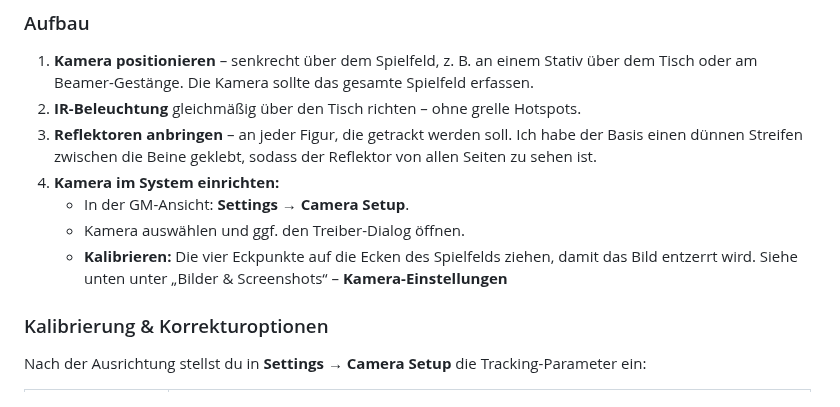
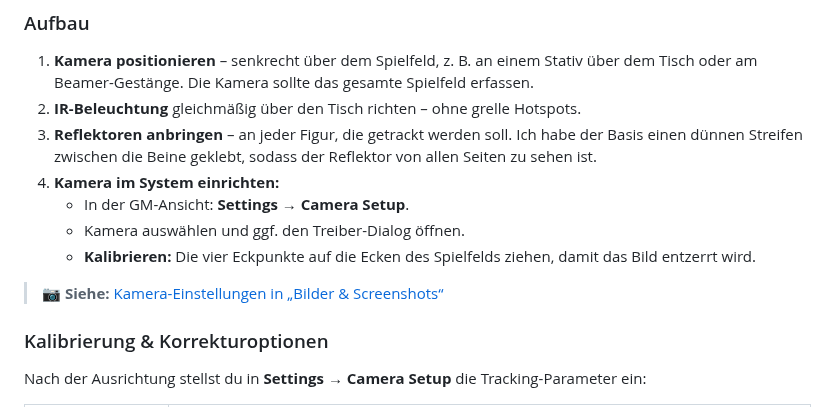
Before and after one commit to wraith11/Lighttable, a Markdown page: README.de.md, the part around the change. Rendered like a GitHub page.

Commit message:
Edit README.de.md: replace '   - Kamera auswählen und ggf. den Treib' with '   - Kamera auswählen und ggf. den Treib'

```diff
--- a/README.de.md
+++ b/README.de.md
@@ -175,7 +175,8 @@ Ich habe eine USB-Webcam-Platine mit Nachtsicht (inkl. IR-Emitter), einen günst
    - In der GM-Ansicht: **Settings → Camera Setup**.
    - Kamera auswählen und ggf. den Treiber-Dialog öffnen.
    - **Kalibrieren:** Die vier Eckpunkte auf die Ecken des Spielfelds ziehen, damit das Bild entzerrt wird.
-Siehe unten unter „Bilder & Screenshots“ – **Kamera-Einstellungen**
+
+> 📷 **Siehe:** [Kamera-Einstellungen in „Bilder & Screenshots“](#bilder--screenshots)
 
 
 ### Kalibrierung & Korrekturoptionen
```
